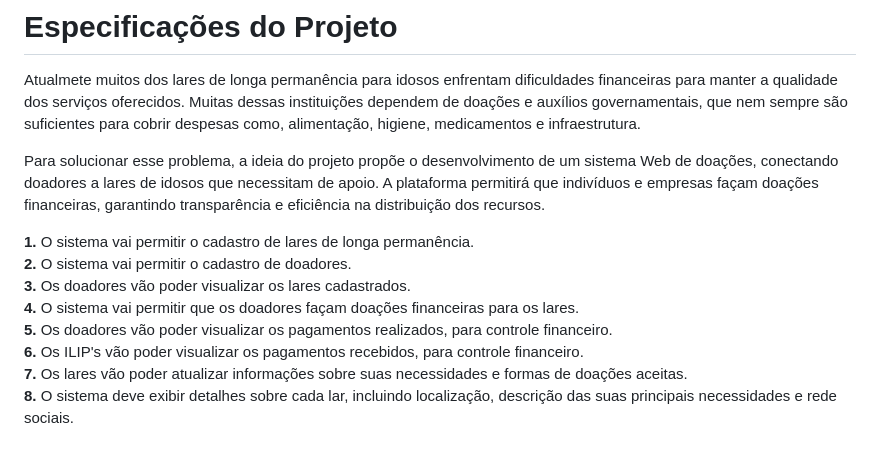
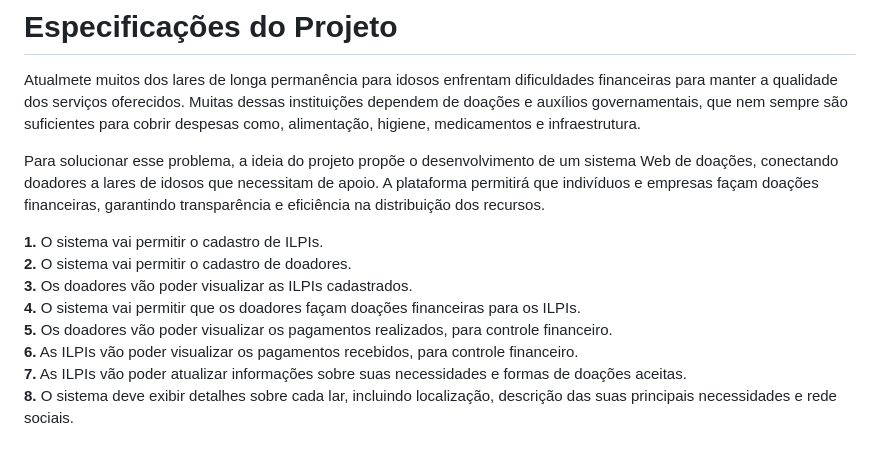
Before and after one commit to julia-maria-9799/pmv-si-2025-1-pe1-t4-aconchegodavovo, a Markdown page: docs/especification.md, the part around the change. Drawn GitHub-style.

```diff
--- a/docs/especification.md
+++ b/docs/especification.md
@@ -4,13 +4,13 @@ Atualmete muitos dos lares de longa permanência para idosos enfrentam dificulda
 
 Para solucionar esse problema, a ideia do projeto propõe o desenvolvimento de um sistema Web de doações, conectando doadores a lares de idosos que necessitam de apoio. A plataforma permitirá que indivíduos e empresas façam doações financeiras, garantindo transparência e eficiência na distribuição dos recursos.
 
-**1.** O sistema vai permitir o cadastro de lares de longa permanência.<br/>
+**1.** O sistema vai permitir o cadastro de ILPIs.<br/>
 **2.** O sistema vai permitir o cadastro de doadores.<br/>
-**3.** Os doadores vão poder visualizar os lares cadastrados.<br/>
-**4.** O sistema vai permitir que os doadores façam doações financeiras para os lares.<br/>
+**3.** Os doadores vão poder visualizar as ILPIs cadastrados.<br/>
+**4.** O sistema vai permitir que os doadores façam doações financeiras para os ILPIs.<br/>
 **5.** Os doadores vão poder visualizar os pagamentos realizados, para controle financeiro.<br/>
-**6.** Os ILIP's vão poder visualizar os pagamentos recebidos, para controle financeiro.<br/>
-**7.** Os lares vão poder atualizar informações sobre suas necessidades e formas de doações aceitas.<br/>
+**6.** As ILPIs vão poder visualizar os pagamentos recebidos, para controle financeiro.<br/>
+**7.** As ILPIs vão poder atualizar informações sobre suas necessidades e formas de doações aceitas.<br/>
 **8.** O sistema deve exibir detalhes sobre cada lar, incluindo localização, descrição das suas principais necessidades e rede sociais.
 
 # Personas
```
